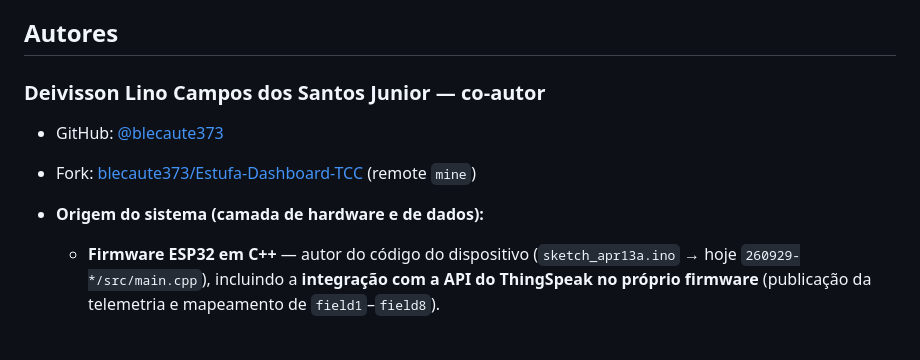
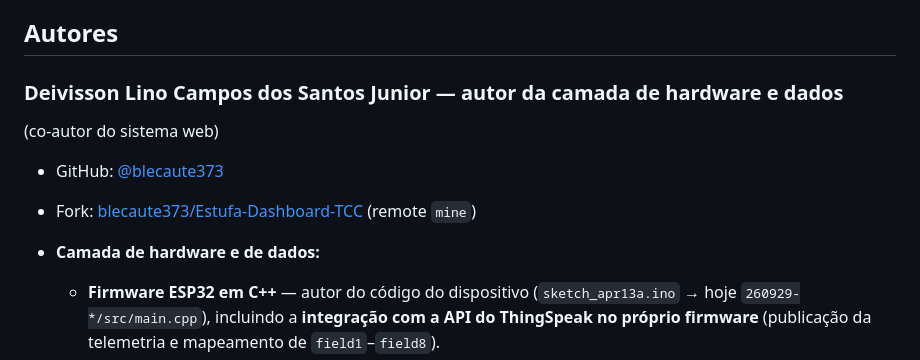
Before and after one commit to blecaute373/Estufa-Dashboard-TCC-public, a Markdown page: CONTRIBUTORS.md, the part around the change. GitHub-like rendering; blank space fills up the shorter version.

```diff
--- a/CONTRIBUTORS.md
+++ b/CONTRIBUTORS.md
@@ -6,10 +6,11 @@ implicitamente transferido de uma pessoa para outra.
 
 ## Autores
 
-### Deivisson Lino Campos dos Santos Junior — co-autor
+### Deivisson Lino Campos dos Santos Junior — autor da camada de hardware e dados
+(co-autor do sistema web)
 - GitHub: [@blecaute373](https://github.com/blecaute373)
 - Fork: [blecaute373/Estufa-Dashboard-TCC](https://github.com/blecaute373/Estufa-Dashboard-TCC) (remote `mine`)
-- **Origem do sistema (camada de hardware e de dados):**
+- **Camada de hardware e de dados:**
   - **Firmware ESP32 em C++** — autor do código do dispositivo
     (`sketch_apr13a.ino` → hoje `260929-*/src/main.cpp`), incluindo a
     **integração com a API do ThingSpeak no próprio firmware** (publicação da
```
Also changed, not shown: BLUEPRINT.md (+38 -4 lines), README.md (+25 -8 lines).
